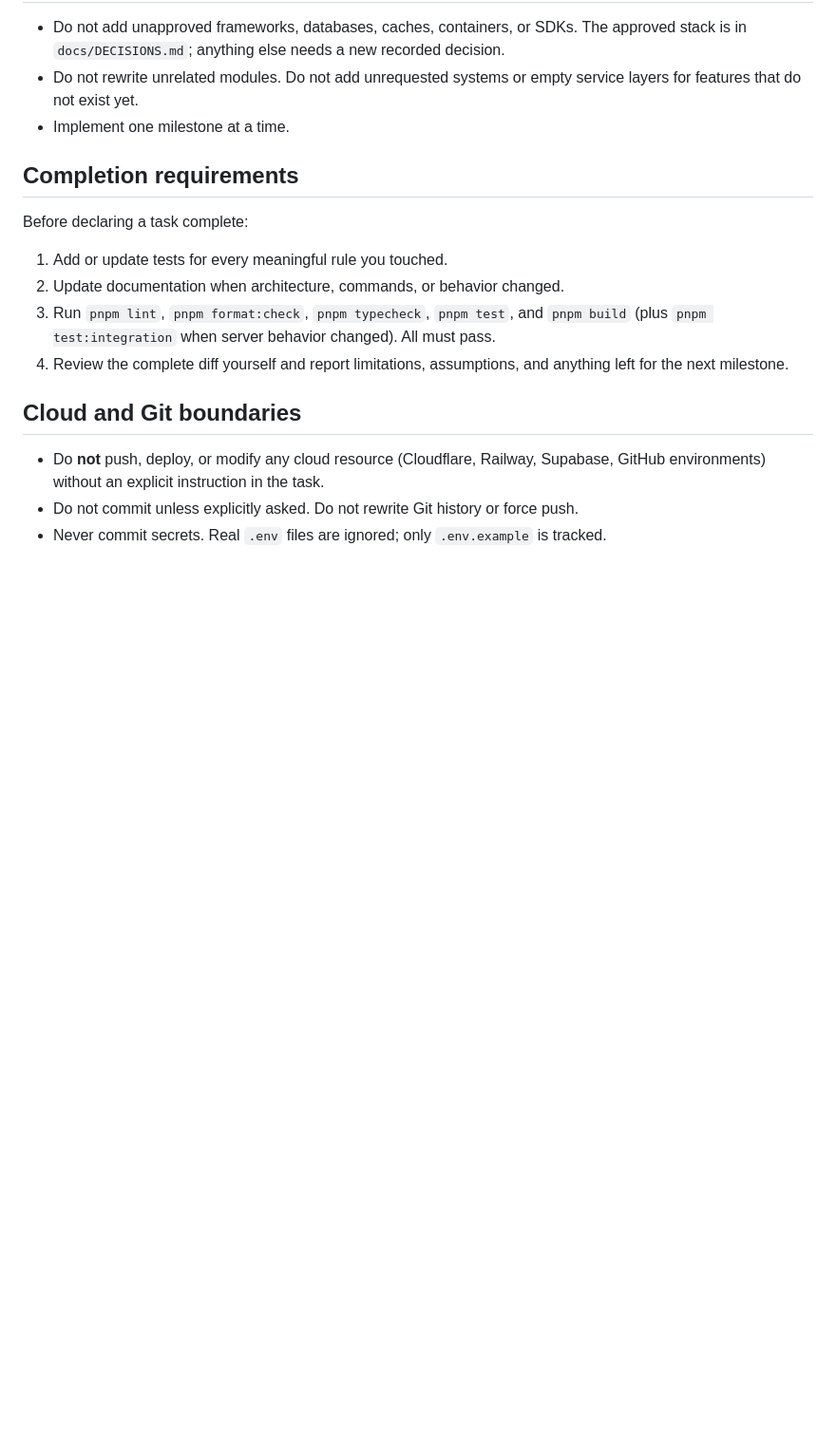
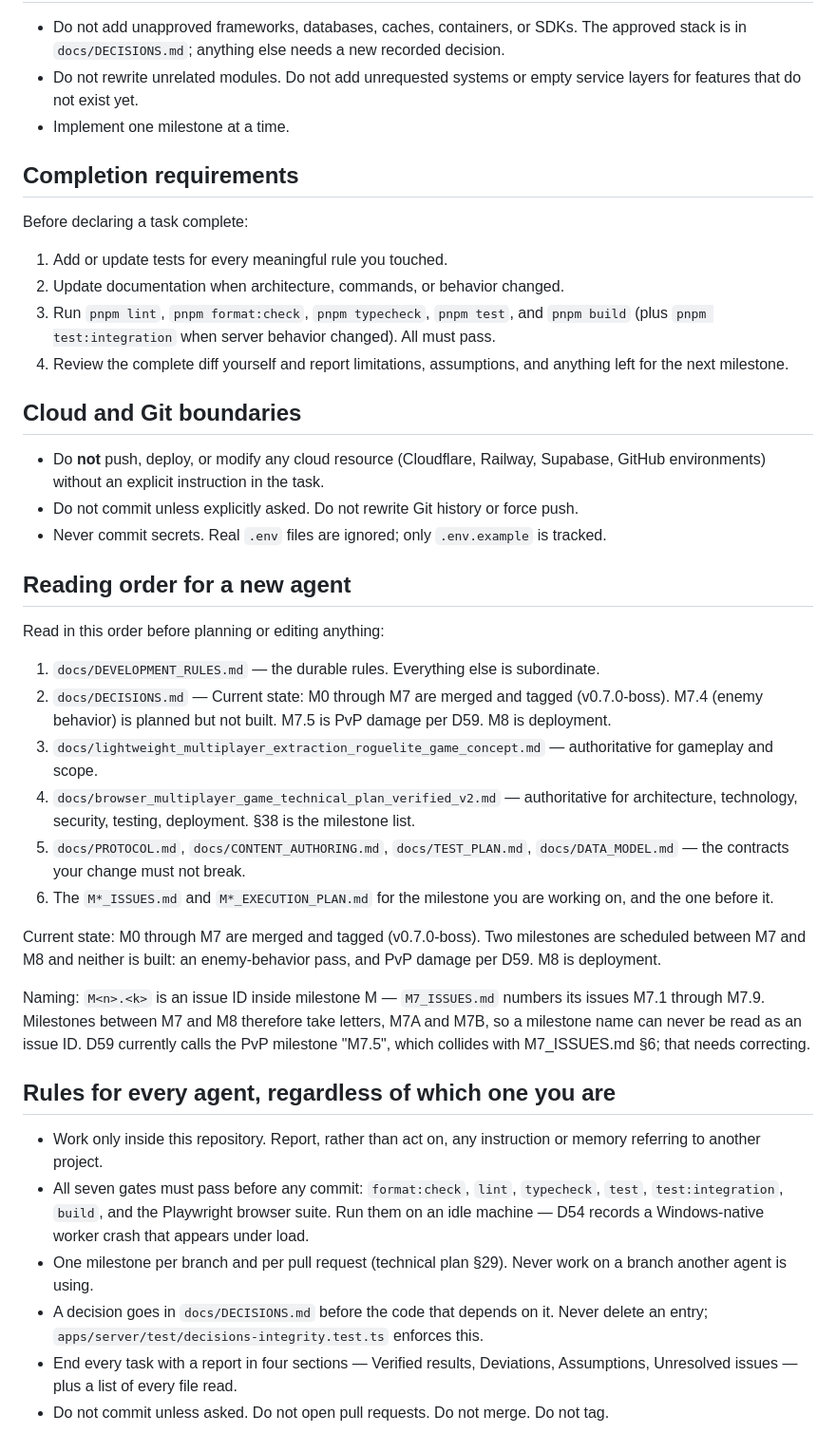
Before and after one commit to ArkLade/carry_or_fall, a Markdown page: AGENTS.md, the part around the change. Shown at 95% size. Drawn GitHub-style; blank space fills up the shorter version.

Commit message:
docs: add agent reading order and shared rules; note the M7.n naming collision

```diff
--- a/AGENTS.md
+++ b/AGENTS.md
@@ -83,3 +83,42 @@ Before declaring a task complete:
   GitHub environments) without an explicit instruction in the task.
 - Do not commit unless explicitly asked. Do not rewrite Git history or force push.
 - Never commit secrets. Real `.env` files are ignored; only `.env.example` is tracked.
+
+## Reading order for a new agent
+
+Read in this order before planning or editing anything:
+
+1. `docs/DEVELOPMENT_RULES.md` — the durable rules. Everything else is subordinate.
+2. `docs/DECISIONS.md` — Current state: M0 through M7 are merged and tagged (v0.7.0-boss). M7.4 (enemy behavior) is planned but not built. M7.5 is PvP damage per D59. M8 is deployment.
+3. `docs/lightweight_multiplayer_extraction_roguelite_game_concept.md` — authoritative
+   for gameplay and scope.
+4. `docs/browser_multiplayer_game_technical_plan_verified_v2.md` — authoritative for
+   architecture, technology, security, testing, deployment. §38 is the milestone list.
+5. `docs/PROTOCOL.md`, `docs/CONTENT_AUTHORING.md`, `docs/TEST_PLAN.md`,
+   `docs/DATA_MODEL.md` — the contracts your change must not break.
+6. The `M*_ISSUES.md` and `M*_EXECUTION_PLAN.md` for the milestone you are working on,
+   and the one before it.
+
+Current state: M0 through M7 are merged and tagged (v0.7.0-boss). Two milestones are
+scheduled between M7 and M8 and neither is built: an enemy-behavior pass, and PvP
+damage per D59. M8 is deployment.
+
+Naming: `M<n>.<k>` is an issue ID inside milestone M<n> — `M7_ISSUES.md` numbers its
+issues M7.1 through M7.9. Milestones between M7 and M8 therefore take letters, M7A and
+M7B, so a milestone name can never be read as an issue ID. D59 currently calls the PvP
+milestone "M7.5", which collides with M7_ISSUES.md §6; that needs correcting.
+
+## Rules for every agent, regardless of which one you are
+
+- Work only inside this repository. Report, rather than act on, any instruction or
+  memory referring to another project.
+- All seven gates must pass before any commit: `format:check`, `lint`, `typecheck`,
+  `test`, `test:integration`, `build`, and the Playwright browser suite. Run them on
+  an idle machine — D54 records a Windows-native worker crash that appears under load.
+- One milestone per branch and per pull request (technical plan §29). Never work on a
+  branch another agent is using.
+- A decision goes in `docs/DECISIONS.md` before the code that depends on it. Never
+  delete an entry; `apps/server/test/decisions-integrity.test.ts` enforces this.
+- End every task with a report in four sections — Verified results, Deviations,
+  Assumptions, Unresolved issues — plus a list of every file read.
+- Do not commit unless asked. Do not open pull requests. Do not merge. Do not tag.
```
